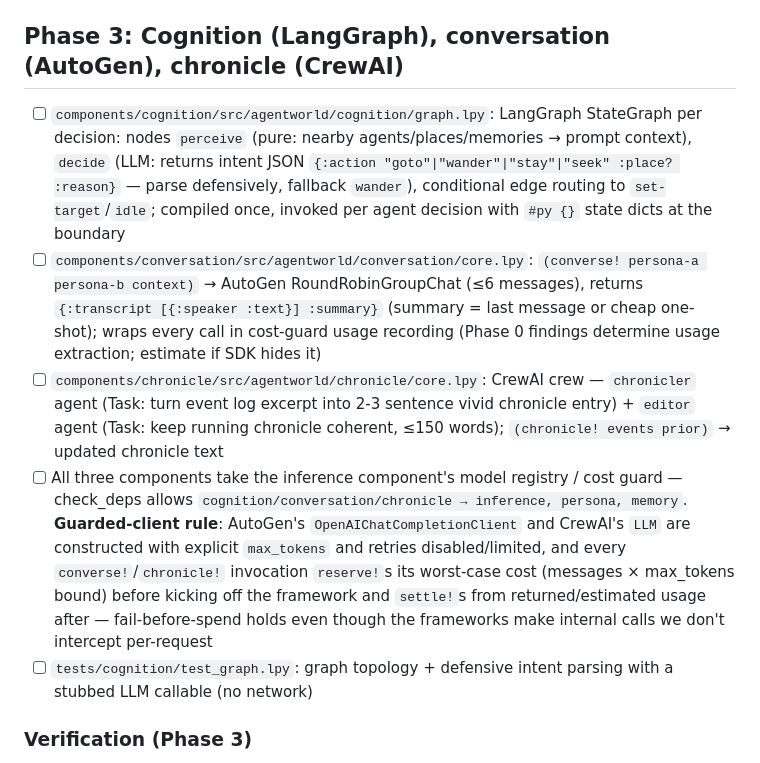
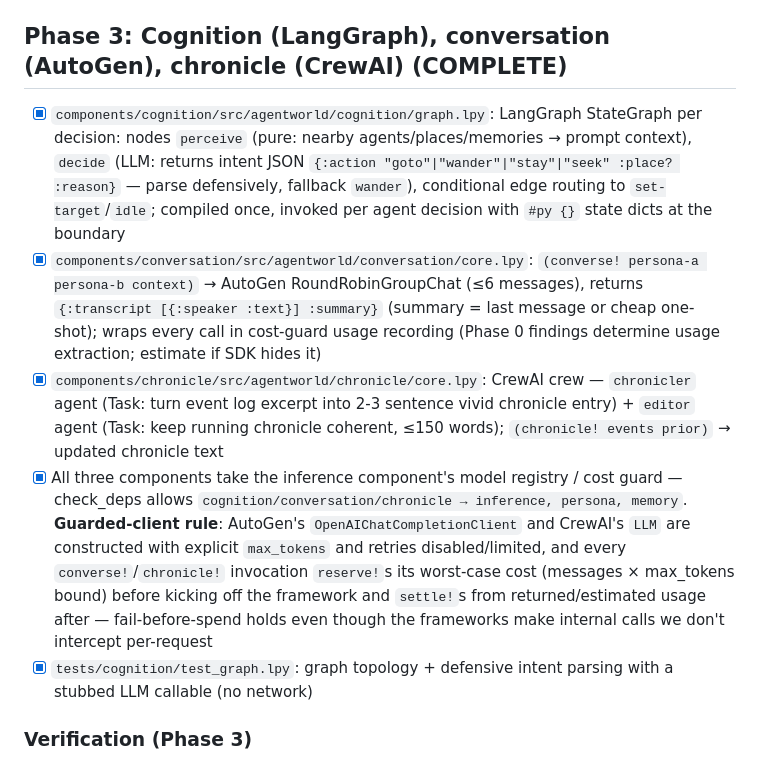
Before and after one commit to vandyand/agent-world, a Markdown page: specs/agent-world-demo/implementation-plan.md, the part around the change. Rendered like a GitHub page.

Commit message:
docs(specs): update agent-world-demo progress

```diff
--- a/specs/agent-world-demo/implementation-plan.md
+++ b/specs/agent-world-demo/implementation-plan.md
@@ -74,13 +74,13 @@ Create `.venv`, install the full dependency stack, and empirically verify every
 - nREPL: two agents placed 2 tiles apart, r=3 → `(pairs-within world 3)` returns exactly that pair; same pair on cooldown → `()`
 - Shell: `scripts/test.sh tests/world tests/memory` passes; both gate scripts exit 0
 
-## Phase 3: Cognition (LangGraph), conversation (AutoGen), chronicle (CrewAI)
+## Phase 3: Cognition (LangGraph), conversation (AutoGen), chronicle (CrewAI) (COMPLETE)
 
-- [ ] `components/cognition/src/agentworld/cognition/graph.lpy`: LangGraph StateGraph per decision: nodes `perceive` (pure: nearby agents/places/memories → prompt context), `decide` (LLM: returns intent JSON `{:action "goto"|"wander"|"stay"|"seek" :place? :reason}` — parse defensively, fallback `wander`), conditional edge routing to `set-target`/`idle`; compiled once, invoked per agent decision with `#py {}` state dicts at the boundary
-- [ ] `components/conversation/src/agentworld/conversation/core.lpy`: `(converse! persona-a persona-b context)` → AutoGen RoundRobinGroupChat (≤6 messages), returns `{:transcript [{:speaker :text}] :summary}` (summary = last message or cheap one-shot); wraps every call in cost-guard usage recording (Phase 0 findings determine usage extraction; estimate if SDK hides it)
-- [ ] `components/chronicle/src/agentworld/chronicle/core.lpy`: CrewAI crew — `chronicler` agent (Task: turn event log excerpt into 2-3 sentence vivid chronicle entry) + `editor` agent (Task: keep running chronicle coherent, ≤150 words); `(chronicle! events prior)` → updated chronicle text
-- [ ] All three components take the inference component's model registry / cost guard — check_deps allows `cognition/conversation/chronicle → inference, persona, memory`. **Guarded-client rule**: AutoGen's `OpenAIChatCompletionClient` and CrewAI's `LLM` are constructed with explicit `max_tokens` and retries disabled/limited, and every `converse!`/`chronicle!` invocation `reserve!`s its worst-case cost (messages × max_tokens bound) before kicking off the framework and `settle!`s from returned/estimated usage after — fail-before-spend holds even though the frameworks make internal calls we don't intercept per-request
-- [ ] `tests/cognition/test_graph.lpy`: graph topology + defensive intent parsing with a stubbed LLM callable (no network)
+- [x] `components/cognition/src/agentworld/cognition/graph.lpy`: LangGraph StateGraph per decision: nodes `perceive` (pure: nearby agents/places/memories → prompt context), `decide` (LLM: returns intent JSON `{:action "goto"|"wander"|"stay"|"seek" :place? :reason}` — parse defensively, fallback `wander`), conditional edge routing to `set-target`/`idle`; compiled once, invoked per agent decision with `#py {}` state dicts at the boundary
+- [x] `components/conversation/src/agentworld/conversation/core.lpy`: `(converse! persona-a persona-b context)` → AutoGen RoundRobinGroupChat (≤6 messages), returns `{:transcript [{:speaker :text}] :summary}` (summary = last message or cheap one-shot); wraps every call in cost-guard usage recording (Phase 0 findings determine usage extraction; estimate if SDK hides it)
+- [x] `components/chronicle/src/agentworld/chronicle/core.lpy`: CrewAI crew — `chronicler` agent (Task: turn event log excerpt into 2-3 sentence vivid chronicle entry) + `editor` agent (Task: keep running chronicle coherent, ≤150 words); `(chronicle! events prior)` → updated chronicle text
+- [x] All three components take the inference component's model registry / cost guard — check_deps allows `cognition/conversation/chronicle → inference, persona, memory`. **Guarded-client rule**: AutoGen's `OpenAIChatCompletionClient` and CrewAI's `LLM` are constructed with explicit `max_tokens` and retries disabled/limited, and every `converse!`/`chronicle!` invocation `reserve!`s its worst-case cost (messages × max_tokens bound) before kicking off the framework and `settle!`s from returned/estimated usage after — fail-before-spend holds even though the frameworks make internal calls we don't intercept per-request
+- [x] `tests/cognition/test_graph.lpy`: graph topology + defensive intent parsing with a stubbed LLM callable (no network)
 
 ### Verification (Phase 3)
 - nREPL (live, cheap, ~$0.01): `(cognition/decide! test-persona test-perception)` → valid intent map with `:action` in the allowed set
```
